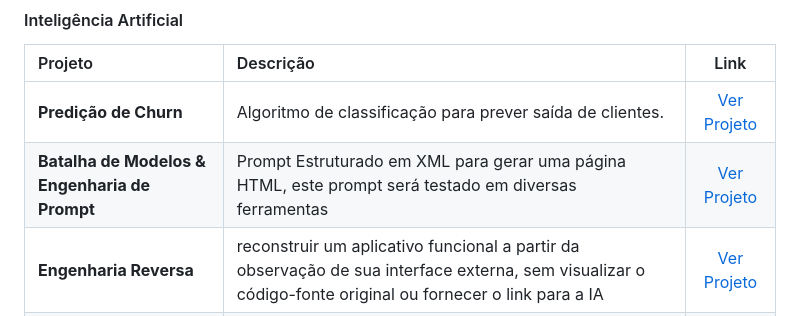
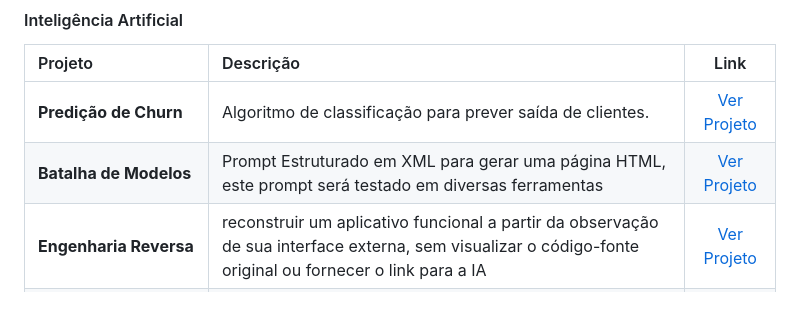
Before and after one commit to LeonardoVSilva1607/portfolio-leonardo-Velosa-Silva, a Markdown page: README.md, the part around the change. GitHub-like rendering.

```diff
--- a/README.md
+++ b/README.md
@@ -55,7 +55,7 @@ Atualmente cursando o 2º período de Ciência da Computação na Universidade d
 | Projeto | Descrição | Link |
 | :--- | :--- | :---: |
 | **Predição de Churn** | Algoritmo de classificação para prever saída de clientes. | [Ver Projeto](./projeto-ia-churn/) |
-| **Batalha de Modelos & Engenharia de Prompt** |Prompt Estruturado em XML para gerar uma página HTML, este prompt será testado em diversas ferramentas | [Ver Projeto](./projeto-ia-churn/) |
+| **Batalha de Modelos** |Prompt Estruturado em XML para gerar uma página HTML, este prompt será testado em diversas ferramentas | [Ver Projeto](./projeto-Batalha-de-Modelos/) |
 | **Engenharia Reversa** | reconstruir um aplicativo funcional a partir da observação de sua interface externa, sem visualizar o código-fonte original ou fornecer o link para a IA | [Ver Projeto](./projeto-ia-churn/) |
 | **Evolução para Produto Mínimo Viável** |  Evoluir a prática de engenharia reversa para a fase de inovação e diferenciação competitiva |  [Ver Projeto](./projeto-ia-churn/) |
 
```
